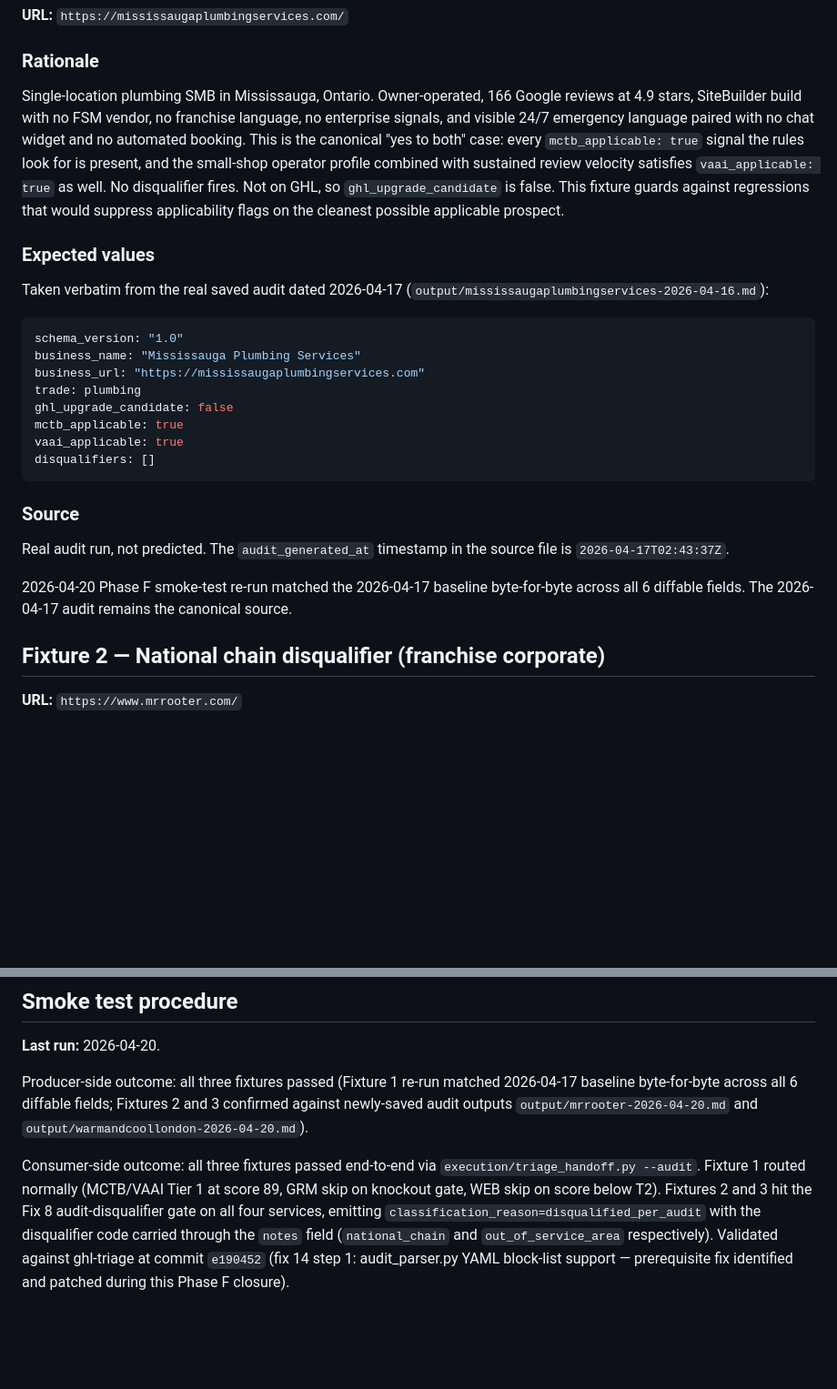
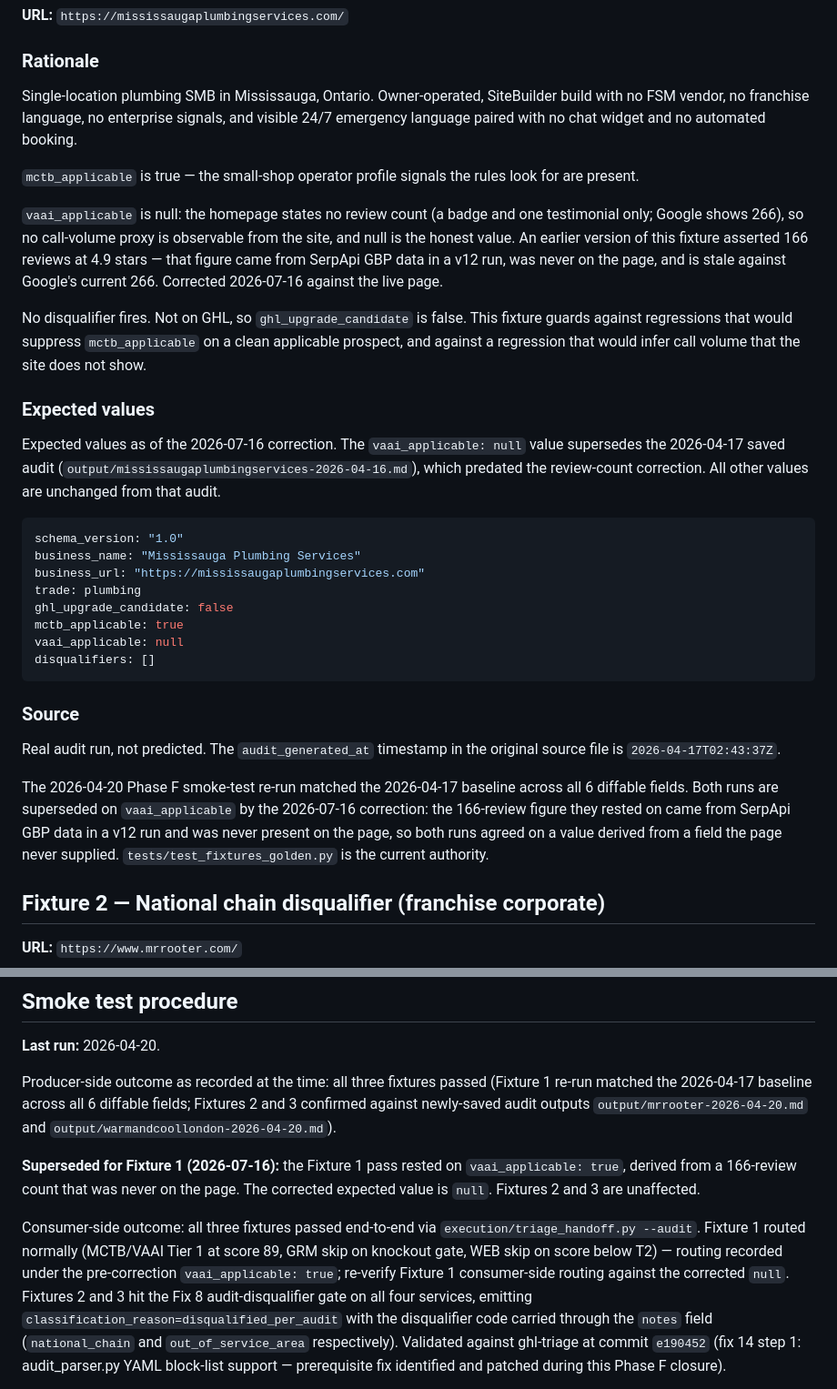
Before and after one commit to nitingargaa-png/website-sales-audit, a Markdown page: docs/fixtures_golden.md, 2 parts joined by grey strips. Shown at 91% size. GitHub-like rendering; blank space fills up the shorter version.

Commit message:
docs: correct Fixture 1 vaai_applicable true -> null
The 166-review figure came from SerpApi GBP data in a v12 run, was never
on the page, and is stale against Google's 266. Both the 2026-04-17 and
2026-04-20 runs agreed on a value derived from a field the page never
supplied. tests/test_fixtures_golden.py is authoritative; this file was
stale and had misled two readers.

````diff
--- a/docs/fixtures_golden.md
+++ b/docs/fixtures_golden.md
@@ -47,20 +51,33 @@ non-fixture values — they vary per run and are not diffed.
 ### Rationale
 
 Single-location plumbing SMB in Mississauga, Ontario. Owner-operated,
-166 Google reviews at 4.9 stars, SiteBuilder build with no FSM vendor,
-no franchise language, no enterprise signals, and visible 24/7 emergency
-language paired with no chat widget and no automated booking. This is
-the canonical "yes to both" case: every `mctb_applicable: true` signal
-the rules look for is present, and the small-shop operator profile
-combined with sustained review velocity satisfies `vaai_applicable: true`
-as well. No disqualifier fires. Not on GHL, so `ghl_upgrade_candidate`
-is false. This fixture guards against regressions that would suppress
-applicability flags on the cleanest possible applicable prospect.
+SiteBuilder build with no FSM vendor, no franchise language, no
+enterprise signals, and visible 24/7 emergency language paired with no
+chat widget and no automated booking.
+
+`mctb_applicable` is true — the small-shop operator profile signals the
+rules look for are present.
+
+`vaai_applicable` is null: the homepage states no review count (a badge
+and one testimonial only; Google shows 266), so no call-volume proxy is
+observable from the site, and null is the honest value. An earlier
+version of this fixture asserted 166 reviews at 4.9 stars — that figure
+came from SerpApi GBP data in a v12 run, was never on the page, and is
+stale against Google's current 266. Corrected 2026-07-16 against the
+live page.
+
+No disqualifier fires. Not on GHL, so `ghl_upgrade_candidate` is false.
+This fixture guards against regressions that would suppress
+`mctb_applicable` on a clean applicable prospect, and against a
+regression that would infer call volume that the site does not show.
 
 ### Expected values
 
-Taken verbatim from the real saved audit dated 2026-04-17
-(`output/mississaugaplumbingservices-2026-04-16.md`):
+Expected values as of the 2026-07-16 correction. The
+`vaai_applicable: null` value supersedes the 2026-04-17 saved audit
+(`output/mississaugaplumbingservices-2026-04-16.md`), which predated
+the review-count correction. All other values are unchanged from that
+audit.
 
 ```yaml
 schema_version: "1.0"
@@ -69,18 +86,22 @@ business_url: "https://mississaugaplumbingservices.com"
 trade: plumbing
 ghl_upgrade_candidate: false
 mctb_applicable: true
-vaai_applicable: true
+vaai_applicable: null
 disqualifiers: []
 ```
 
 ### Source
 
 Real audit run, not predicted. The `audit_generated_at` timestamp in
-the source file is `2026-04-17T02:43:37Z`.
+the original source file is `2026-04-17T02:43:37Z`.
 
-2026-04-20 Phase F smoke-test re-run matched the 2026-04-17 baseline
-byte-for-byte across all 6 diffable fields. The 2026-04-17 audit
-remains the canonical source.
+The 2026-04-20 Phase F smoke-test re-run matched the 2026-04-17
+baseline across all 6 diffable fields. Both runs are superseded on
+`vaai_applicable` by the 2026-07-16 correction: the 166-review figure
+they rested on came from SerpApi GBP data in a v12 run and was never
+present on the page, so both runs agreed on a value derived from a
+field the page never supplied. `tests/test_fixtures_golden.py` is the
+current authority.
 
 ## Fixture 2 — National chain disqualifier (franchise corporate)
 
@@ -251,16 +272,23 @@ gate ordering.
 
 **Last run:** 2026-04-20.
 
-Producer-side outcome: all three fixtures passed (Fixture 1 re-run
-matched 2026-04-17 baseline byte-for-byte across all 6 diffable
-fields; Fixtures 2 and 3 confirmed against newly-saved audit outputs
-`output/mrrooter-2026-04-20.md` and
+Producer-side outcome as recorded at the time: all three fixtures
+passed (Fixture 1 re-run matched the 2026-04-17 baseline across all 6
+diffable fields; Fixtures 2 and 3 confirmed against newly-saved audit
+outputs `output/mrrooter-2026-04-20.md` and
 `output/warmandcoollondon-2026-04-20.md`).
+
+**Superseded for Fixture 1 (2026-07-16):** the Fixture 1 pass rested on
+`vaai_applicable: true`, derived from a 166-review count that was never
+on the page. The corrected expected value is `null`. Fixtures 2 and 3
+are unaffected.
 
 Consumer-side outcome: all three fixtures passed end-to-end via
 `execution/triage_handoff.py --audit`. Fixture 1 routed normally
 (MCTB/VAAI Tier 1 at score 89, GRM skip on knockout gate, WEB skip
-on score below T2). Fixtures 2 and 3 hit the Fix 8 audit-disqualifier
+on score below T2) — routing recorded under the pre-correction
+`vaai_applicable: true`; re-verify Fixture 1 consumer-side routing
+against the corrected `null`. Fixtures 2 and 3 hit the Fix 8 audit-disqualifier
 gate on all four services, emitting
 `classification_reason=disqualified_per_audit` with the disqualifier
 code carried through the `notes` field (`national_chain` and
````
Also changed, not shown: other parts of docs/fixtures_golden.md (+6 -2 lines).
